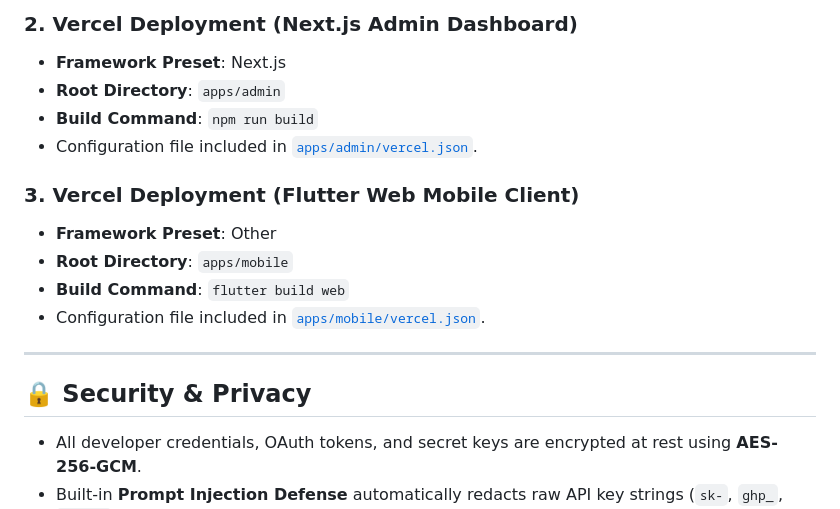
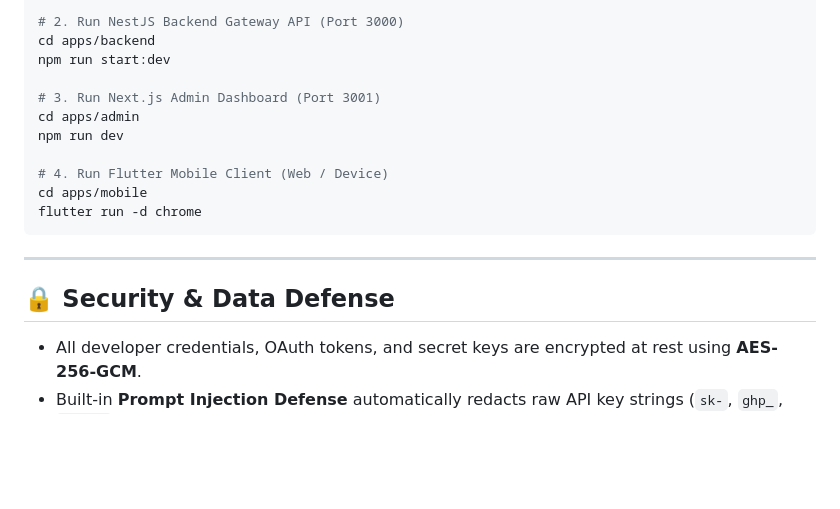
Before and after one commit to Omatsulijoshua/CODEVANTA, a Markdown page: README.md, the part around one of its changes. Drawn GitHub-style; blank space fills up the shorter version.

````diff
--- a/README.md
+++ b/README.md
@@ -114,19 +122,20 @@ CODEVANTA MONOREPO
 
-### 2. Vercel Deployment (Next.js Admin Dashboard)
-- **Framework Preset**: Next.js
-- **Root Directory**: `apps/admin`
-- **Build Command**: `npm run build`
-- Configuration file included in [`apps/admin/vercel.json`](file:///c:/Users/Joshua/Desktop/My%20Projects/apps/CODEVANTA/apps/admin/vercel.json).
+# 2. Run NestJS Backend Gateway API (Port 3000)
+cd apps/backend
+npm run start:dev
 
-### 3. Vercel Deployment (Flutter Web Mobile Client)
-- **Framework Preset**: Other
-- **Root Directory**: `apps/mobile`
-- **Build Command**: `flutter build web`
-- Configuration file included in [`apps/mobile/vercel.json`](file:///c:/Users/Joshua/Desktop/My%20Projects/apps/CODEVANTA/apps/mobile/vercel.json).
+# 3. Run Next.js Admin Dashboard (Port 3001)
+cd apps/admin
+npm run dev
+
+# 4. Run Flutter Mobile Client (Web / Device)
+cd apps/mobile
+flutter run -d chrome
+```
 
 ---
 
-## 🔒 Security & Privacy
+## 🔒 Security & Data Defense
 
 - All developer credentials, OAuth tokens, and secret keys are encrypted at rest using **AES-256-GCM**.
 - Built-in **Prompt Injection Defense** automatically redacts raw API key strings (`sk-`, `ghp_`, `bearer`) before prompt payloads are dispatched to LLM providers.
````
Also changed, not shown: other parts of README.md (+68 -60 lines).
